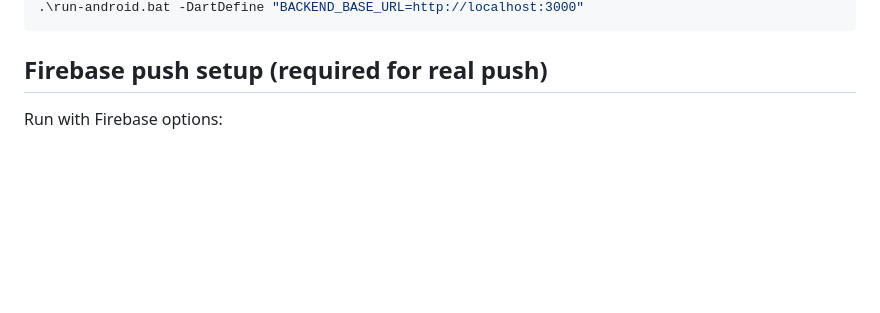
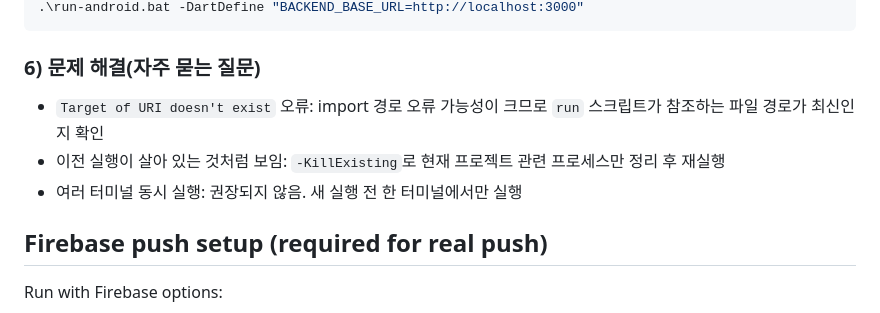
Before and after one commit to seunghooda-dev/Dogfinder, a Markdown page: README.md, the part around one of its changes. GitHub-like rendering; blank space fills up the shorter version.

````diff
--- a/README.md
+++ b/README.md
@@ -106,5 +157,11 @@ flutter analyze
 .\run-android.bat -DartDefine "BACKEND_BASE_URL=http://localhost:3000"
 ```
+
+### 6) 문제 해결(자주 묻는 질문)
+
+- `Target of URI doesn't exist` 오류: import 경로 오류 가능성이 크므로 `run` 스크립트가 참조하는 파일 경로가 최신인지 확인
+- 이전 실행이 살아 있는 것처럼 보임: `-KillExisting`로 현재 프로젝트 관련 프로세스만 정리 후 재실행
+- 여러 터미널 동시 실행: 권장되지 않음. 새 실행 전 한 터미널에서만 실행
 ## Firebase push setup (required for real push)
 
 Run with Firebase options:
````
Also changed, not shown: other parts of README.md (+74 -23 lines).
